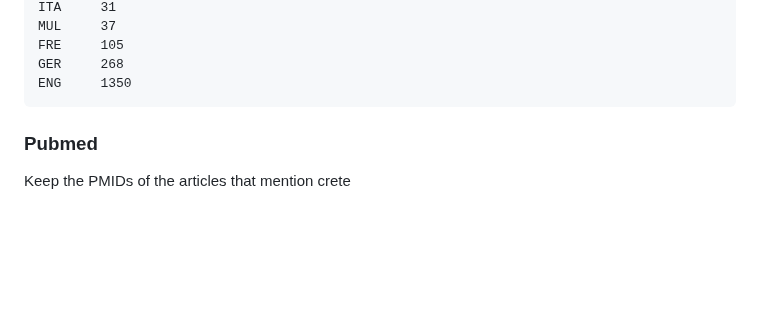
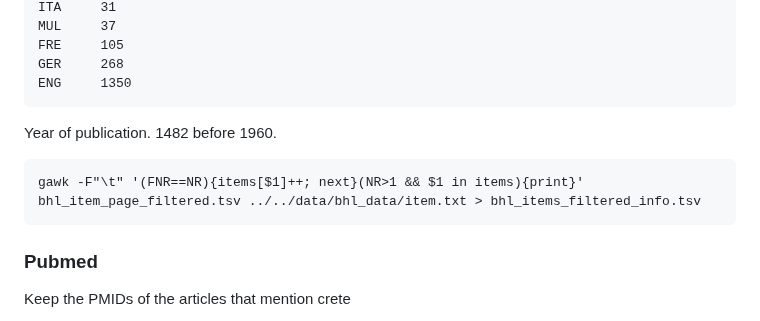
Before and after one commit to savvas-paragkamian/crete-idea, a Markdown page: README.md, the part around the change. GitHub-like rendering; blank space fills up the shorter version.

Commit message:
update bhl

````diff
--- a/README.md
+++ b/README.md
@@ -132,6 +132,12 @@ MUL     37
 FRE     105
 GER     268
 ENG     1350
+```
+
+Year of publication. 1482 before 1960.
+
+```
+gawk -F"\t" '(FNR==NR){items[$1]++; next}(NR>1 && $1 in items){print}' bhl_item_page_filtered.tsv ../../data/bhl_data/item.txt > bhl_items_filtered_info.tsv
 ```
 
 ### Pubmed
````
